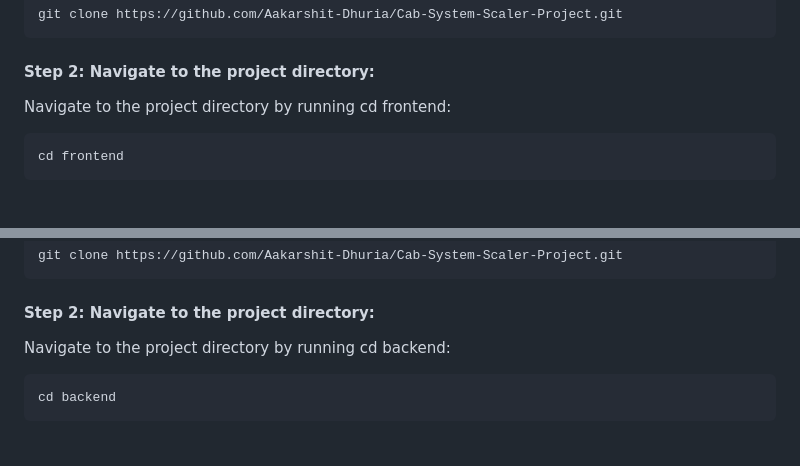
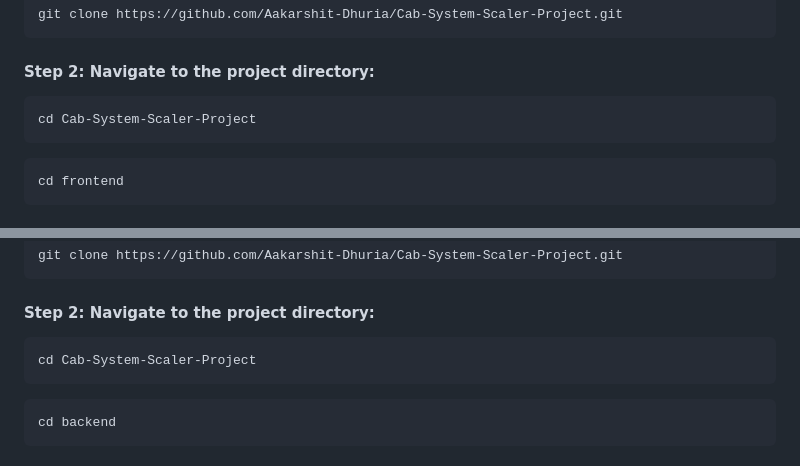
Before and after one commit to Aakarshit-Dhuria/Cab-System-Scaler-Project, a Markdown page: README.md, 2 parts joined by grey strips. Drawn GitHub-style.

````diff
--- a/README.md
+++ b/README.md
@@ -30,7 +30,9 @@ git clone https://github.com/Aakarshit-Dhuria/Cab-System-Scaler-Project.git
 ```
 
 #### Step 2: Navigate to the project directory:
-Navigate to the project directory by running cd frontend:
+```
+cd Cab-System-Scaler-Project
+```
 ```
 cd frontend
 ```
@@ -62,7 +64,9 @@ git clone https://github.com/Aakarshit-Dhuria/Cab-System-Scaler-Project.git
 ```
 
 #### Step 2: Navigate to the project directory:
-Navigate to the project directory by running cd backend:
+```
+cd Cab-System-Scaler-Project
+```
 ```
 cd backend
 ```
````
